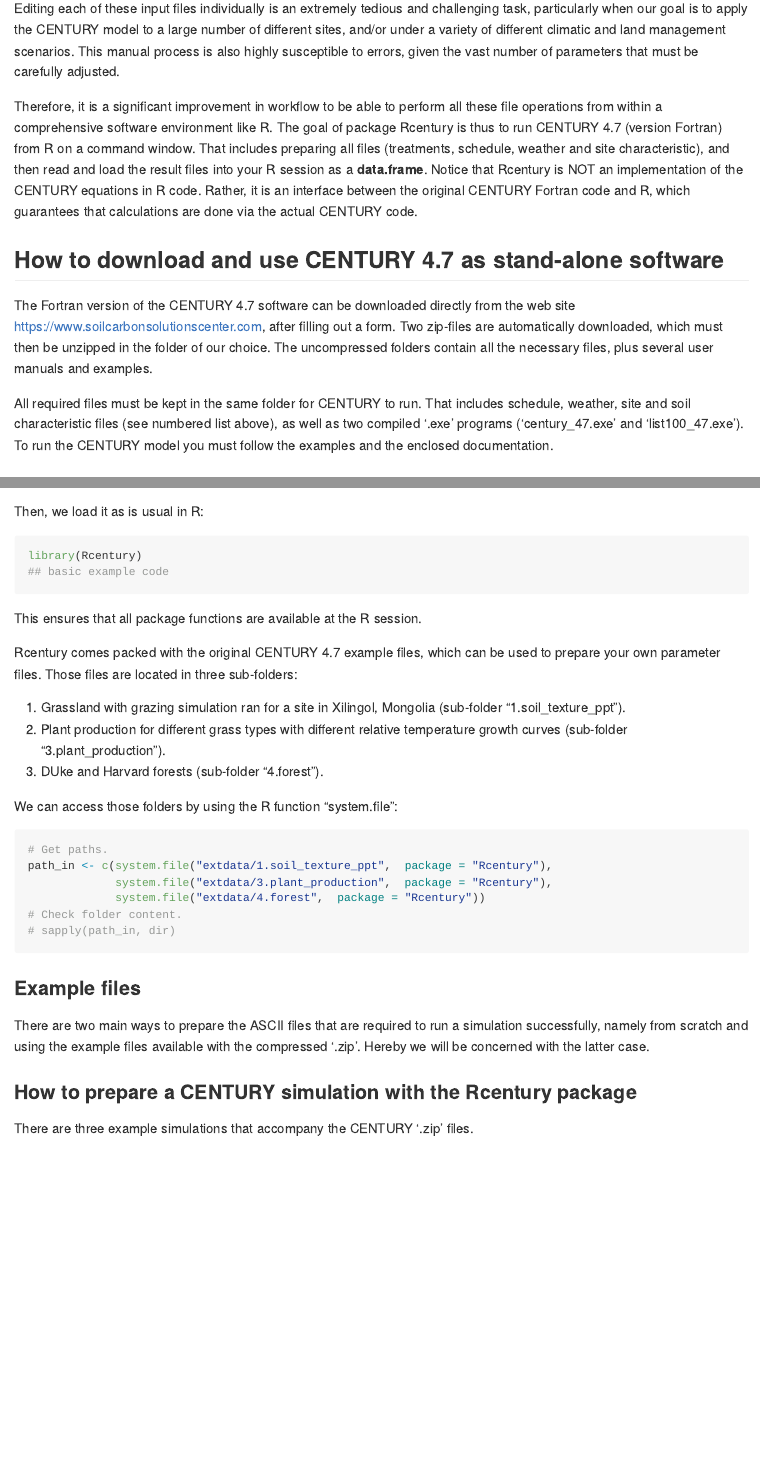
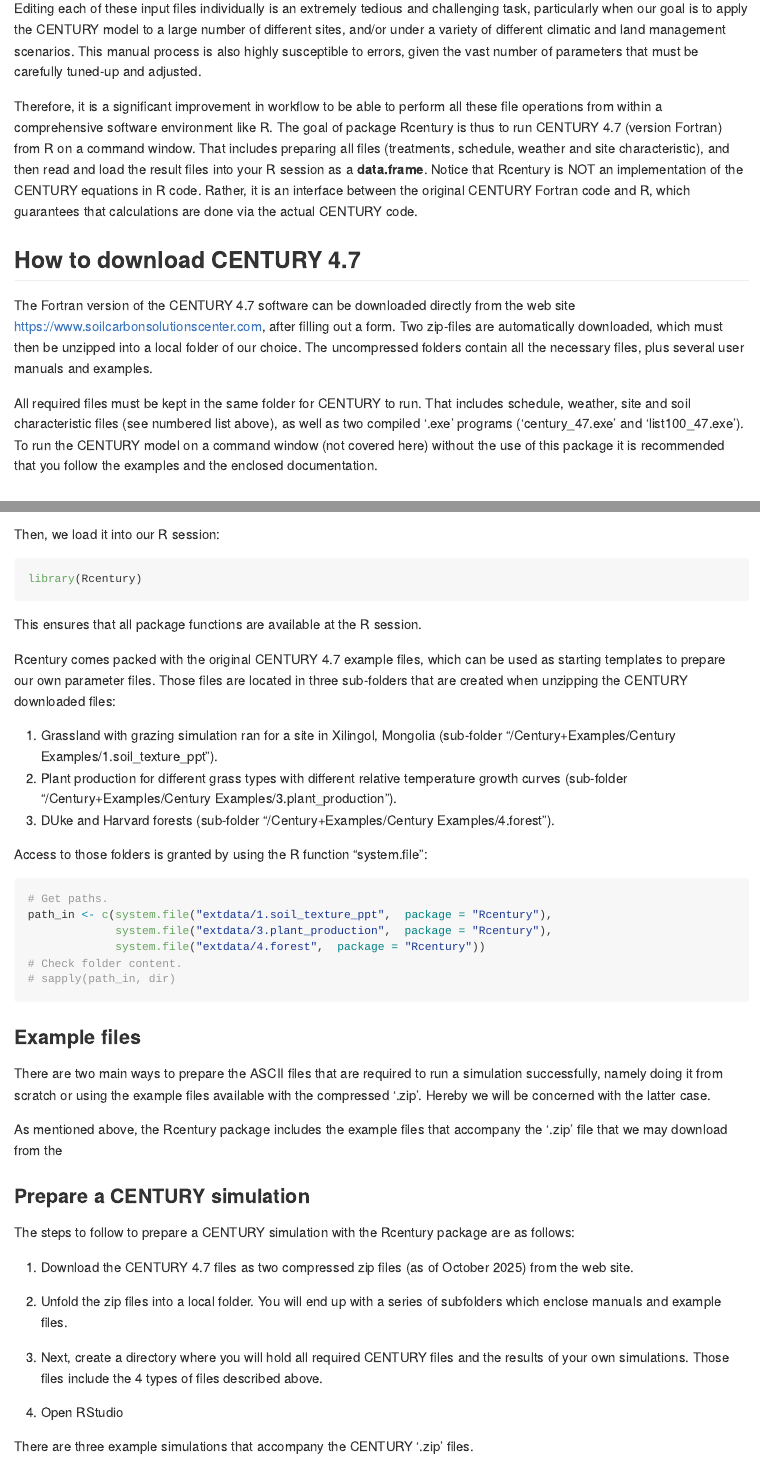
Before and after one commit to emf-creaf/Rcentury, an R Markdown document (README.Rmd): the page in a window 1100 px wide, from 630 px down, and a second part further down, joined at a grey line. The pictures show the output file README.md that the author committed with the source, drawn offline in the style of GitHub; long lines of code are wrapped.

Commit message:
Changes to README. Don't know if I should enclose the CENTURY example files. We'll see.

````diff
--- a/README.Rmd
+++ b/README.Rmd
@@ -33,13 +33,13 @@
 
-Editing each of these input files individually is an extremely tedious and challenging task, particularly when our goal is to apply the CENTURY model to a large number of different sites, and/or under a variety of different climatic and land management scenarios. This manual process is also highly susceptible to errors, given the vast number of parameters that must be carefully adjusted.
+Editing each of these input files individually is an extremely tedious and challenging task, particularly when our goal is to apply the CENTURY model to a large number of different sites, and/or under a variety of different climatic and land management scenarios. This manual process is also highly susceptible to errors, given the vast number of parameters that must be carefully tuned-up and adjusted.
 
 Therefore, it is a significant improvement in workflow to be able to perform all these file operations from within a comprehensive software environment like R. The goal of package Rcentury is thus to run CENTURY 4.7 (version Fortran) from R on a command window. That includes preparing all files (treatments, schedule, weather and site characteristic), and then read and load the result files into your R session as a **data.frame**. Notice that Rcentury is NOT an implementation of the CENTURY equations in R code. Rather, it is an interface between the original CENTURY Fortran code and R, which guarantees that calculations are done via the actual CENTURY code.
 
 
-## How to download and use CENTURY 4.7 as stand-alone software
+## How to download CENTURY 4.7
 
-The Fortran version of the CENTURY 4.7 software can be downloaded directly from the web site https://www.soilcarbonsolutionscenter.com, after filling out a form. Two zip-files are automatically downloaded, which must then be unzipped in the folder of our choice. The uncompressed folders contain all the necessary files, plus several user manuals and examples.
+The Fortran version of the CENTURY 4.7 software can be downloaded directly from the web site https://www.soilcarbonsolutionscenter.com, after filling out a form. Two zip-files are automatically downloaded, which must then be unzipped into a local folder of our choice. The uncompressed folders contain all the necessary files, plus several user manuals and examples.
 
-All required files must be kept in the same folder for CENTURY to run. That includes schedule, weather, site and soil characteristic files (see numbered list above), as well as two compiled '.exe' programs ('century_47.exe' and 'list100_47.exe'). To run the CENTURY model you must follow the examples and the enclosed documentation.
+All required files must be kept in the same folder for CENTURY to run. That includes schedule, weather, site and soil characteristic files (see numbered list above), as well as two compiled '.exe' programs ('century_47.exe' and 'list100_47.exe'). To run the CENTURY model on a command window (not covered here) without the use of this package it is recommended that you follow the examples and the enclosed documentation.
 
 
@@ -51,23 +53,22 @@
 devtools::install_github("https://github.com/emf-creaf/Rcentury.git")
 ```
 
-Then, we load it as is usual in R:
+Then, we load it into our R session:
 
 ```{r load}
 library(Rcentury)
-## basic example code
 ```
 
 This ensures that all package functions are available at the R session.
 
-Rcentury comes packed with the original CENTURY 4.7 example files, which can be used to prepare your own parameter files. Those files are located in three sub-folders:
+Rcentury comes packed with the original CENTURY 4.7 example files, which can be used as starting templates to prepare our own parameter files. Those files are located in three sub-folders that are created when unzipping the CENTURY downloaded files:
 
 1. Grassland with grazing simulation ran for a site in Xilingol,
-Mongolia (sub-folder "1.soil_texture_ppt").
-2. Plant production for different grass types with different relative temperature growth curves (sub-folder "3.plant_production").
-3. DUke and Harvard forests (sub-folder "4.forest").
+Mongolia (sub-folder "/Century+Examples/Century Examples/1.soil_texture_ppt").
+2. Plant production for different grass types with different relative temperature growth curves (sub-folder "/Century+Examples/Century Examples/3.plant_production").
+3. DUke and Harvard forests (sub-folder "/Century+Examples/Century Examples/4.forest").
 
-We can access those folders by using the R function "system.file":
+Access to those folders is granted by using the R function "system.file":
 
 
 ```{r subfolders}
@@ -80,16 +81,24 @@
 ```
 
 
+### Example files
+
+There are two main ways to prepare the ASCII files that are required to run a simulation successfully, namely doing it from scratch or using the example files available with the compressed '.zip'. Hereby we will be concerned with the latter case.
+
+As mentioned above, the Rcentury package includes the example files that accompany the '.zip' file that we may download from the
 
 
+### Prepare a CENTURY simulation
+
+The steps to follow to prepare a CENTURY simulation with the Rcentury package are as follows:
+
+1. Download the CENTURY 4.7 files as two compressed zip files (as of October 2025) from the web site.
+2. Unfold the zip files into a local folder. You will end up with a series of subfolders which enclose manuals and example files.
 
 
-### Example files
+3. Next, create a directory where you will hold all required CENTURY files and the results of your own simulations. Those files include the 4 types of files described above.
 
-There are two main ways to prepare the ASCII files that are required to run a simulation successfully, namely from scratch and using the example files available with the compressed '.zip'. Hereby we will be concerned with the latter case.
-
-
-### How to prepare a CENTURY simulation with the Rcentury package
+4. Open RStudio
 
 There are three example simulations that accompany the CENTURY '.zip' files.
 
````
Also changed, not shown: README.md, README.Rmd (12 more changed lines).
